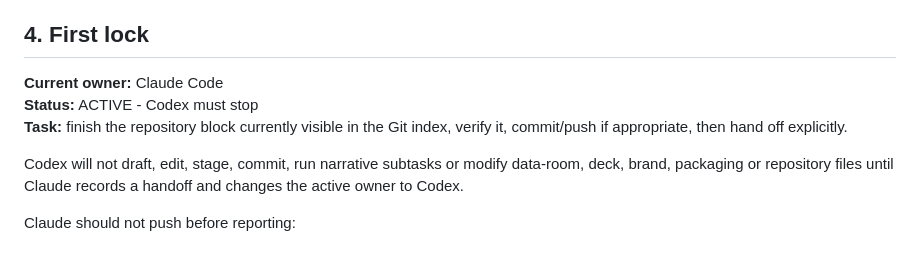
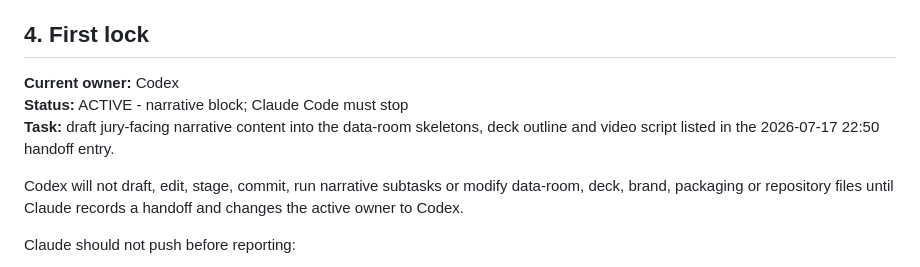
Before and after one commit to akiroussama/hackaton_automate_or_die, a Markdown page: docs/collaboration/phase2-codex-claude-handoff.md, the part around one of its changes. Drawn GitHub-style.

```diff
--- a/docs/collaboration/phase2-codex-claude-handoff.md
+++ b/docs/collaboration/phase2-codex-claude-handoff.md
@@ -72,10 +72,10 @@ resolved before the document is reused.
 
 ## 4. First lock
 
-**Current owner:** Claude Code
-**Status:** ACTIVE - Codex must stop
-**Task:** finish the repository block currently visible in the Git index,
-verify it, commit/push if appropriate, then hand off explicitly.
+**Current owner:** Codex
+**Status:** ACTIVE - narrative block; Claude Code must stop
+**Task:** draft jury-facing narrative content into the data-room skeletons,
+deck outline and video script listed in the 2026-07-17 22:50 handoff entry.
 
 Codex will not draft, edit, stage, commit, run narrative subtasks or modify
 data-room, deck, brand, packaging or repository files until Claude records a
```
Also changed, not shown: other parts of docs/collaboration/phase2-codex-claude-handoff.md (+84 -0 lines).
